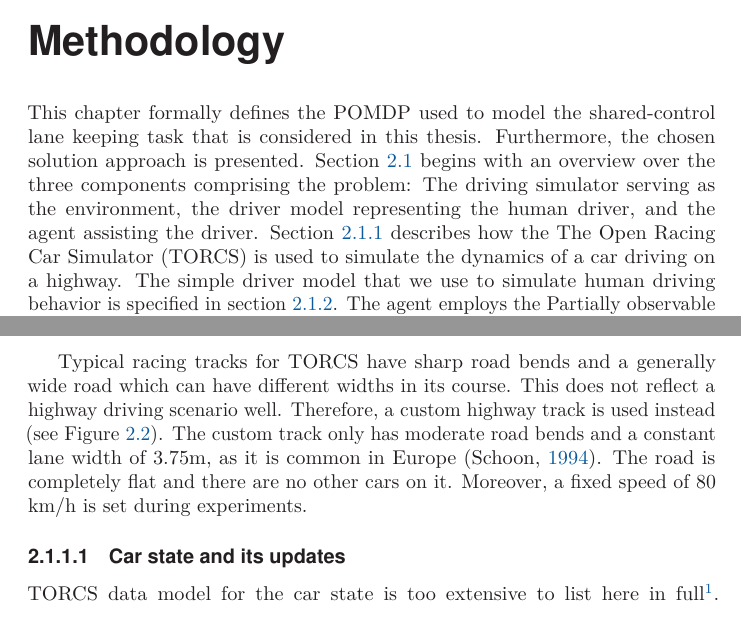
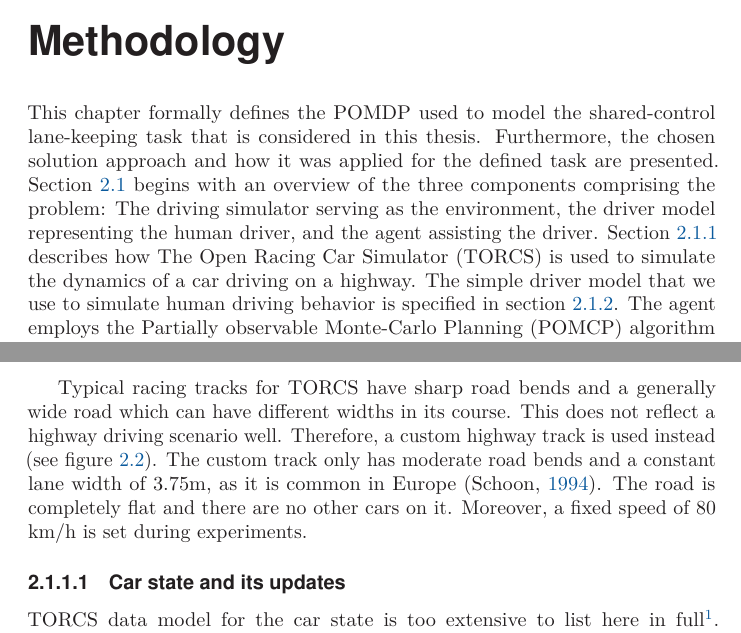
Before and after one commit to jokke150/Master-Thesis, a LaTeX thesis (main.tex, which reads sections/methodology.tex): two parts of pages 17 and 19 of 57, joined at a grey line, cut so that both start at the same text. Compiled offline with pdfLaTeX; TikZ figures are drawn from their code, not taken from saved files.

Commit message:
Revise introduction

```diff
--- a/sections/methodology.tex
+++ b/sections/methodology.tex
@@ -3,7 +3,7 @@
 
 % TODO: The agent does not know about the driver's next action for performance reasons, so that part of the policy computation can be done during policy execution? This is nowhere explained in teh text but it gotta be explained
 
-This chapter formally defines the POMDP used to model the shared-control lane keeping task that is considered in this thesis. Furthermore, the chosen solution approach is presented. Section \ref{sec:lane_keeping_loop} begins with an overview over the three components comprising the problem: The driving simulator serving as the environment, the driver model representing the human driver, and the agent assisting the driver. Section \ref{torcs} describes how the \glsentryfull{torcs} is used to simulate the dynamics of a car driving on a highway. The simple driver model that we use to simulate human driving behavior is specified in section \ref{sec:driver_model}. The agent employs the \glsentryfull{pomcp} algorithm to solve the POMDP online. A detailed explanation of how the algorithm is applied is provided in section \ref{sec:pomcp}.
+This chapter formally defines the POMDP used to model the shared-control lane-keeping task that is considered in this thesis. Furthermore, the chosen solution approach and how it was applied for the defined task are presented. Section \ref{sec:lane_keeping_loop} begins with an overview of the three components comprising the problem: The driving simulator serving as the environment, the driver model representing the human driver, and the agent assisting the driver. Section \ref{torcs} describes how \glsentryfull{torcs} is used to simulate the dynamics of a car driving on a highway. The simple driver model that we use to simulate human driving behavior is specified in section \ref{sec:driver_model}. The agent employs the \glsentryfull{pomcp} algorithm to solve the POMDP online. A detailed explanation of how the algorithm is applied is provided in section \ref{sec:pomcp}.
 
 \section{Lane keeping with a human in the loop as a POMDP}
 \label{sec:lane_keeping_loop}
@@ -55,7 +55,7 @@ TORCS is used for two purposes in this thesis. First, its simulation engine serv
     \label{fig:track}
 \end{figure}
 
-Typical racing tracks for TORCS have sharp road bends and a generally wide road which can have different widths in its course. This does not reflect a highway driving scenario well. Therefore, a custom highway track is used instead (see Figure \ref{fig:track}). The custom track only has moderate road bends and a constant lane width of 3.75m, as it is common in Europe \parencite{lane_width}. The road is completely flat and there are no other cars on it. Moreover, a fixed speed of 80 km/h is set during experiments.
+Typical racing tracks for TORCS have sharp road bends and a generally wide road which can have different widths in its course. This does not reflect a highway driving scenario well. Therefore, a custom highway track is used instead (see figure \ref{fig:track}). The custom track only has moderate road bends and a constant lane width of 3.75m, as it is common in Europe \parencite{lane_width}. The road is completely flat and there are no other cars on it. Moreover, a fixed speed of 80 km/h is set during experiments.
 
 \subsubsection{Car state and its updates}
 \label{sec:state}
```
Also changed, not shown: sections/methodology.tex (6 more changed lines).
